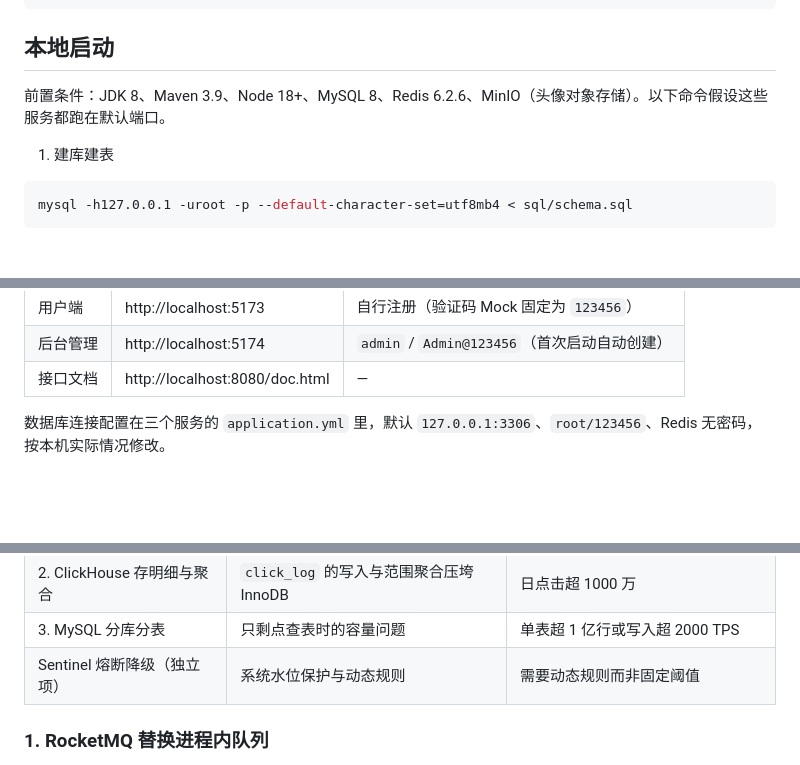
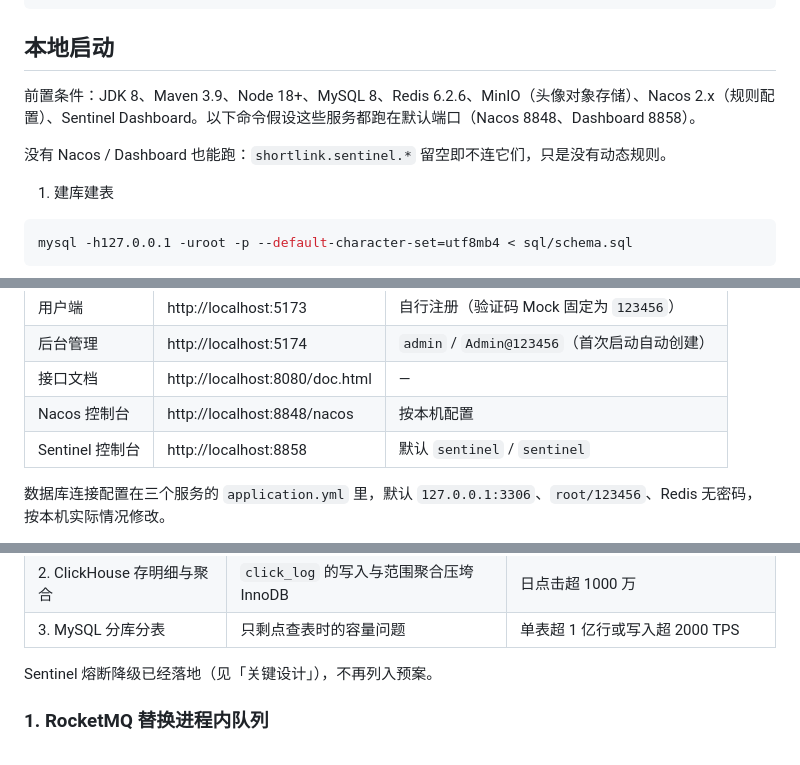
Before and after one commit to wg0323/short-link, a Markdown page: README.md, 3 parts joined by grey strips. Drawn GitHub-style; blank space fills up the shorter version.

```diff
--- a/README.md
+++ b/README.md
@@ -52,7 +53,9 @@ short-link/
 
 ## 本地启动
 
-前置条件：JDK 8、Maven 3.9、Node 18+、MySQL 8、Redis 6.2.6、MinIO（头像对象存储）。以下命令假设这些服务都跑在默认端口。
+前置条件：JDK 8、Maven 3.9、Node 18+、MySQL 8、Redis 6.2.6、MinIO（头像对象存储）、Nacos 2.x（规则配置）、Sentinel Dashboard。以下命令假设这些服务都跑在默认端口（Nacos 8848、Dashboard 8858）。
+
+没有 Nacos / Dashboard 也能跑：`shortlink.sentinel.*` 留空即不连它们，只是没有动态规则。
 
 1. 建库建表
 
@@ -86,6 +89,8 @@ cd frontend/admin-web && npm install && npm run dev
 | 用户端 | http://localhost:5173 | 自行注册（验证码 Mock 固定为 `123456`） |
 | 后台管理 | http://localhost:5174 | `admin` / `Admin@123456`（首次启动自动创建） |
 | 接口文档 | http://localhost:8080/doc.html | — |
+| Nacos 控制台 | http://localhost:8848/nacos | 按本机配置 |
+| Sentinel 控制台 | http://localhost:8858 | 默认 `sentinel` / `sentinel` |
 
 数据库连接配置在三个服务的 `application.yml` 里，默认 `127.0.0.1:3306`、`root/123456`、Redis 无密码，按本机实际情况修改。
 
@@ -135,7 +154,8 @@ flowchart LR
 | 1. RocketMQ 替换进程内队列 | 埋点不丢、消费能力独立扩缩容 | 日点击超 5000 万，或多实例丢数不可接受 |
 | 2. ClickHouse 存明细与聚合 | `click_log` 的写入与范围聚合压垮 InnoDB | 日点击超 1000 万 |
 | 3. MySQL 分库分表 | 只剩点查表时的容量问题 | 单表超 1 亿行或写入超 2000 TPS |
-| Sentinel 熔断降级（独立项） | 系统水位保护与动态规则 | 需要动态规则而非固定阈值 |
+
+Sentinel 熔断降级已经落地（见「关键设计」），不再列入预案。
 
 ### 1. RocketMQ 替换进程内队列
 
```
Also changed, not shown: other parts of README.md (+27 -10 lines).
